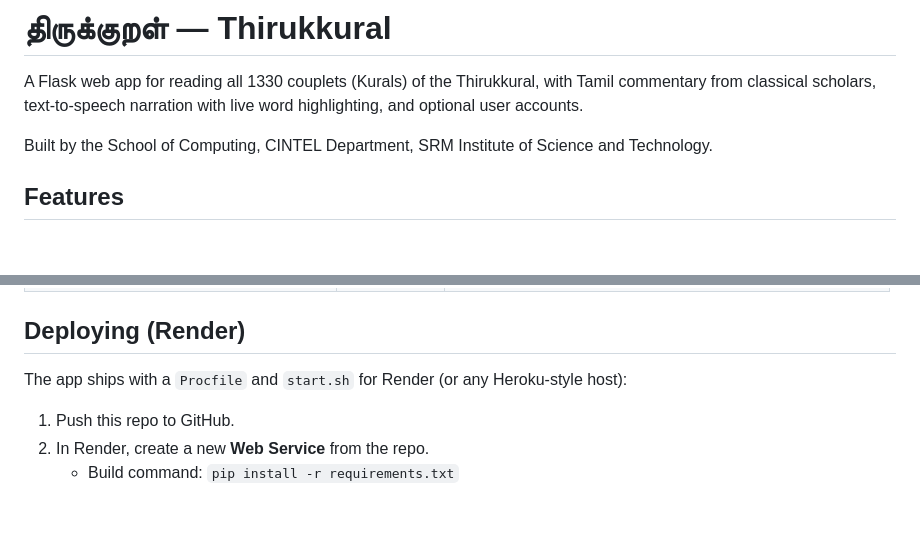
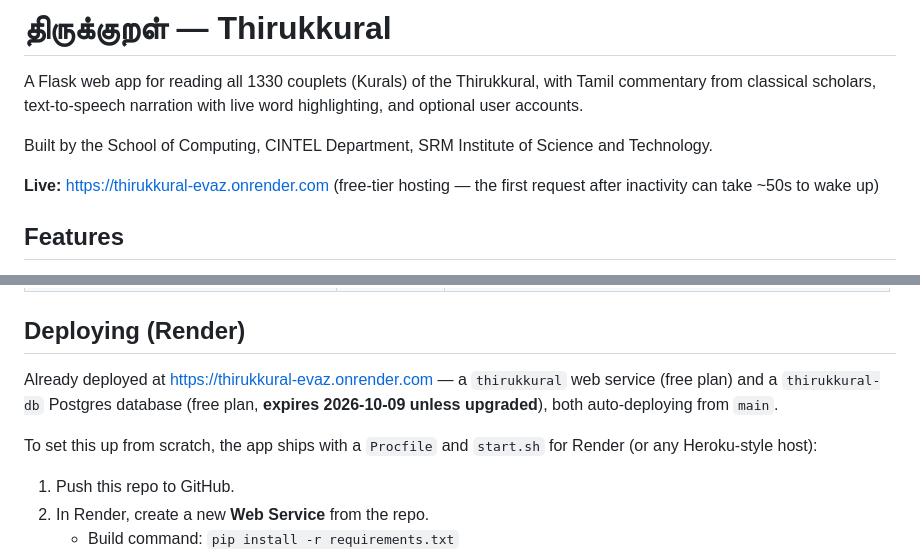
Before and after one commit to S-Harshni/Thirukkural, a Markdown page: README.md, 2 parts joined by grey strips. GitHub-like rendering; blank space fills up the shorter version.

Commit message:
Document live deployment in README
Add the live Render URL and note the free Postgres database's
30-day expiry so it doesn't get lost.

```diff
--- a/README.md
+++ b/README.md
@@ -6,6 +6,9 @@ word highlighting, and optional user accounts.
 
 Built by the School of Computing, CINTEL Department, SRM Institute of Science
 and Technology.
+
+**Live:** https://thirukkural-evaz.onrender.com
+(free-tier hosting — the first request after inactivity can take ~50s to wake up)
 
 ## Features
 
@@ -113,8 +116,12 @@ SQLite and logs OTP codes to the console instead of sending SMS.
 
 ## Deploying (Render)
 
-The app ships with a `Procfile` and `start.sh` for Render (or any
-Heroku-style host):
+Already deployed at https://thirukkural-evaz.onrender.com — a `thirukkural`
+web service (free plan) and a `thirukkural-db` Postgres database (free plan,
+**expires 2026-10-09 unless upgraded**), both auto-deploying from `main`.
+
+To set this up from scratch, the app ships with a `Procfile` and `start.sh`
+for Render (or any Heroku-style host):
 
 1. Push this repo to GitHub.
 2. In Render, create a new **Web Service** from the repo.
```
